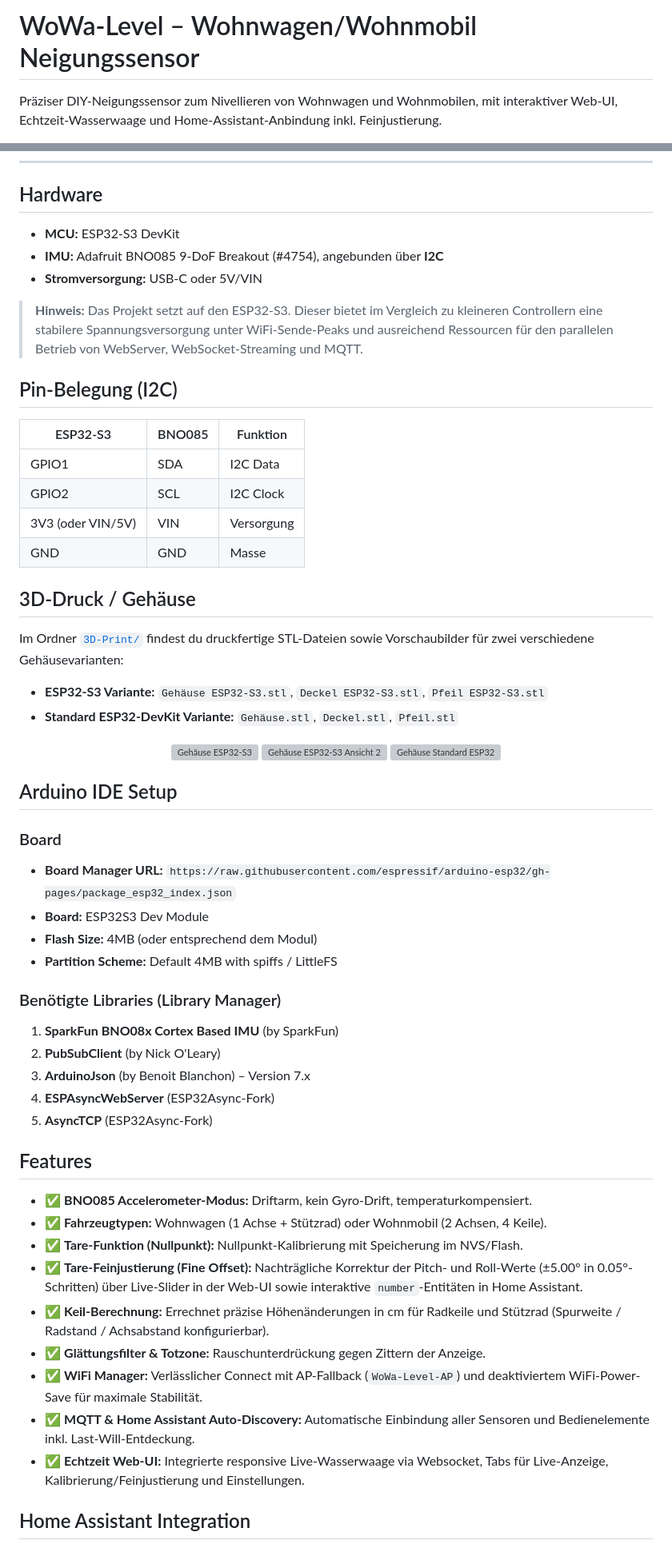
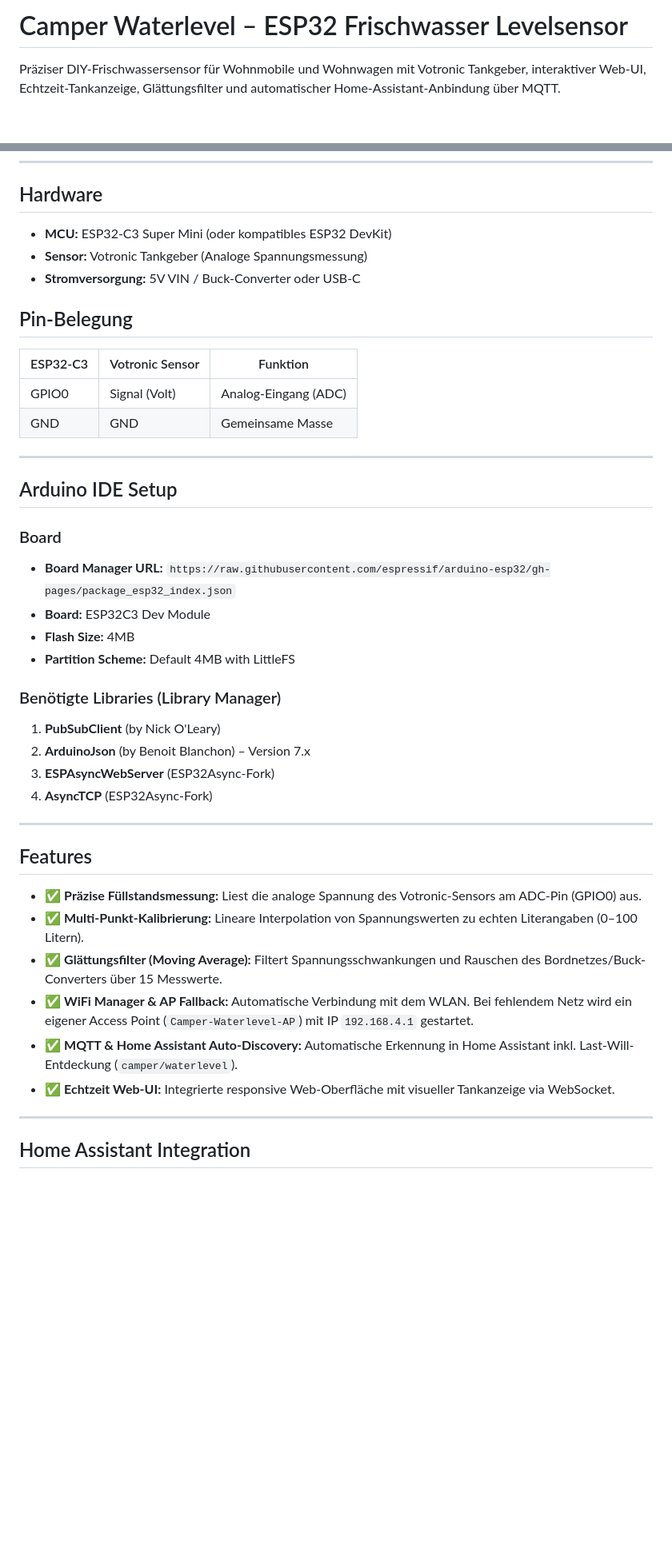
Before and after one commit to hflocki/camper_waterlevel, a Markdown page: README.md, 2 parts joined by grey strips. Shown at 80% size. Drawn GitHub-style; blank space fills up the shorter version; grey boxes are pictures that could not be loaded.

```diff
--- a/README.md
+++ b/README.md
@@ -1,4 +1,4 @@
-# WoWa-Level – Wohnwagen/Wohnmobil Neigungssensor
+# Camper Waterlevel – ESP32 Frischwasser Levelsensor
 
-Präziser DIY-Neigungssensor zum Nivellieren von Wohnwagen und Wohnmobilen, mit interaktiver Web-UI, Echtzeit-Wasserwaage und Home-Assistant-Anbindung inkl. Feinjustierung.
+Präziser DIY-Frischwassersensor für Wohnmobile und Wohnwagen mit Votronic Tankgeber, interaktiver Web-UI, Echtzeit-Tankanzeige, Glättungsfilter und automatischer Home-Assistant-Anbindung über MQTT.
 
@@ -15,62 +12,47 @@ Präziser DIY-Neigungssensor zum Nivellieren von Wohnwagen und Wohnmobilen, mit
 
 ## Hardware
 
-- **MCU:** ESP32-S3 DevKit
-- **IMU:** Adafruit BNO085 9-DoF Breakout (#4754), angebunden über **I2C**
-- **Stromversorgung:** USB-C oder 5V/VIN
+- **MCU:** ESP32-C3 Super Mini (oder kompatibles ESP32 DevKit)
+- **Sensor:** Votronic Tankgeber (Analoge Spannungsmessung)
+- **Stromversorgung:** 5V VIN / Buck-Converter oder USB-C
 
-> **Hinweis:** Das Projekt setzt auf den ESP32-S3. Dieser bietet im Vergleich zu kleineren Controllern eine stabilere Spannungsversorgung unter WiFi-Sende-Peaks und ausreichend Ressourcen für den parallelen Betrieb von WebServer, WebSocket-Streaming und MQTT.
+## Pin-Belegung
 
-## Pin-Belegung (I2C)
+| ESP32-C3 | Votronic Sensor | Funktion |
+| --- | --- | --- |
+| GPIO0 | Signal (Volt) | Analog-Eingang (ADC) |
+| GND | GND | Gemeinsame Masse |
 
-| ESP32-S3 | BNO085 | Funktion |
-| --- | --- | --- |
-| GPIO1 | SDA | I2C Data |
-| GPIO2 | SCL | I2C Clock |
-| 3V3 (oder VIN/5V) | VIN | Versorgung |
-| GND | GND | Masse |
-
-## 3D-Druck / Gehäuse
-
-Im Ordner [`3D-Print/`](./3D-Print) findest du druckfertige STL-Dateien sowie Vorschaubilder für zwei verschiedene Gehäusevarianten:
-
-- **ESP32-S3 Variante:** `Gehäuse ESP32-S3.stl`, `Deckel ESP32-S3.stl`, `Pfeil ESP32-S3.stl`
-- **Standard ESP32-DevKit Variante:** `Gehäuse.stl`, `Deckel.stl`, `Pfeil.stl`
-
-<p align="center">
-  <img src="3D-Print/baseS3.png" width="30%" alt="Gehäuse ESP32-S3">
-  <img src="3D-Print/baseS3-2.png" width="30%" alt="Gehäuse ESP32-S3 Ansicht 2">
-  <img src="3D-Print/baseesp32dev.png" width="30%" alt="Gehäuse Standard ESP32">
-</p>
+---
 
 ## Arduino IDE Setup
 
 ### Board
 
 - **Board Manager URL:** `https://raw.githubusercontent.com/espressif/arduino-esp32/gh-pages/package_esp32_index.json`
-- **Board:** ESP32S3 Dev Module
-- **Flash Size:** 4MB (oder entsprechend dem Modul)
-- **Partition Scheme:** Default 4MB with spiffs / LittleFS
+- **Board:** ESP32C3 Dev Module
+- **Flash Size:** 4MB
+- **Partition Scheme:** Default 4MB with LittleFS
 
 ### Benötigte Libraries (Library Manager)
 
-1. **SparkFun BNO08x Cortex Based IMU** (by SparkFun)
-2. **PubSubClient** (by Nick O'Leary)
-3. **ArduinoJson** (by Benoit Blanchon) – Version 7.x
-4. **ESPAsyncWebServer** (ESP32Async-Fork)
-5. **AsyncTCP** (ESP32Async-Fork)
+1. **PubSubClient** (by Nick O'Leary)
+2. **ArduinoJson** (by Benoit Blanchon) – Version 7.x
+3. **ESPAsyncWebServer** (ESP32Async-Fork)
+4. **AsyncTCP** (ESP32Async-Fork)
+
+---
 
 ## Features
 
-- ✅ **BNO085 Accelerometer-Modus:** Driftarm, kein Gyro-Drift, temperaturkompensiert.
-- ✅ **Fahrzeugtypen:** Wohnwagen (1 Achse + Stützrad) oder Wohnmobil (2 Achsen, 4 Keile).
-- ✅ **Tare-Funktion (Nullpunkt):** Nullpunkt-Kalibrierung mit Speicherung im NVS/Flash.
-- ✅ **Tare-Feinjustierung (Fine Offset):** Nachträgliche Korrektur der Pitch- und Roll-Werte (±5.00° in 0.05°-Schritten) über Live-Slider in der Web-UI sowie interaktive `number`-Entitäten in Home Assistant.
-- ✅ **Keil-Berechnung:** Errechnet präzise Höhenänderungen in cm für Radkeile und Stützrad (Spurweite / Radstand / Achsabstand konfigurierbar).
-- ✅ **Glättungsfilter & Totzone:** Rauschunterdrückung gegen Zittern der Anzeige.
-- ✅ **WiFi Manager:** Verlässlicher Connect mit AP-Fallback (`WoWa-Level-AP`) und deaktiviertem WiFi-Power-Save für maximale Stabilität.
-- ✅ **MQTT & Home Assistant Auto-Discovery:** Automatische Einbindung aller Sensoren und Bedienelemente inkl. Last-Will-Entdeckung.
-- ✅ **Echtzeit Web-UI:** Integrierte responsive Live-Wasserwaage via Websocket, Tabs für Live-Anzeige, Kalibrierung/Feinjustierung und Einstellungen.
+- ✅ **Präzise Füllstandsmessung:** Liest die analoge Spannung des Votronic-Sensors am ADC-Pin (GPIO0) aus.
+- ✅ **Multi-Punkt-Kalibrierung:** Lineare Interpolation von Spannungswerten zu echten Literangaben (0–100 Litern).
+- ✅ **Glättungsfilter (Moving Average):** Filtert Spannungsschwankungen und Rauschen des Bordnetzes/Buck-Converters über 15 Messwerte.
+- ✅ **WiFi Manager & AP Fallback:** Automatische Verbindung mit dem WLAN. Bei fehlendem Netz wird ein eigener Access Point (`Camper-Waterlevel-AP`) mit IP `192.168.4.1` gestartet.
+- ✅ **MQTT & Home Assistant Auto-Discovery:** Automatische Erkennung in Home Assistant inkl. Last-Will-Entdeckung (`camper/waterlevel`).
+- ✅ **Echtzeit Web-UI:** Integrierte responsive Web-Oberfläche mit visueller Tankanzeige via WebSocket.
+
+---
 
 ## Home Assistant Integration
 
```
Also changed, not shown: other parts of README.md (+32 -41 lines).
